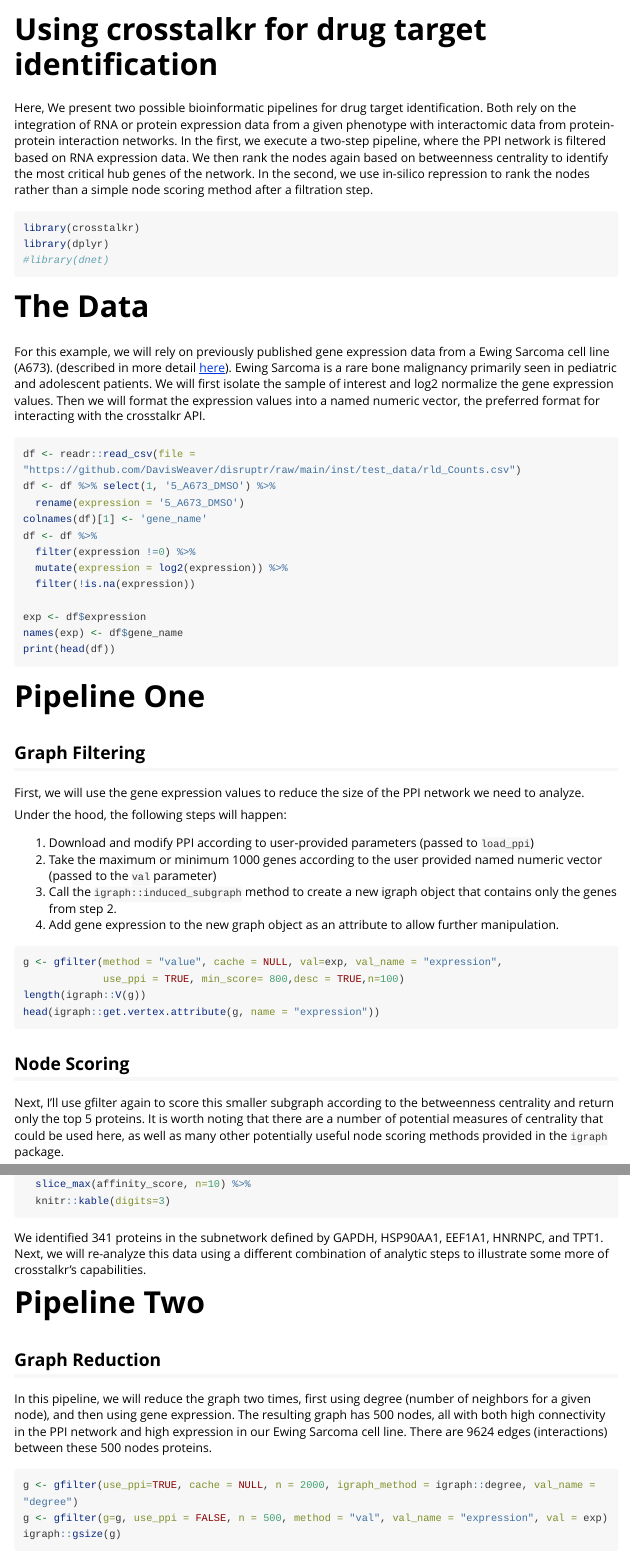
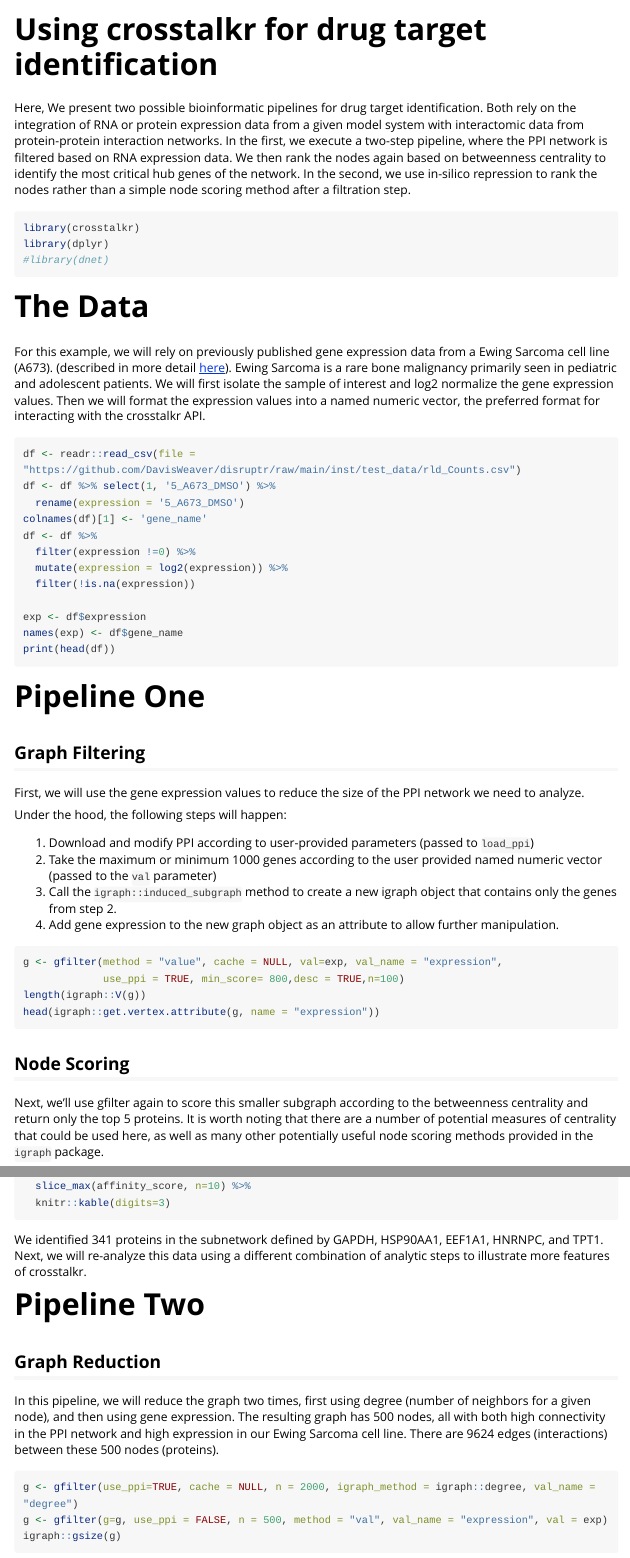
Before and after one commit to DavisWeaver/crosstalkr, an R Markdown document (vignettes/crosstalkr_vignette.Rmd): the page in a window 1100 px wide, from its top, and a second part further down, joined at a grey line. Rendered offline with R 4.5, knitr and Pandoc, with nearby package versions; the code chunks are not run, so their results and figures are left out; long lines of code are wrapped.

````diff
--- a/.github/workflows/R-CMD-check.yaml
+++ b/.github/workflows/R-CMD-check.yaml
@@ -23,6 +23,7 @@
       matrix:
         config:
           - {os: windows-latest, r: 'release'}
+          - {os: macOS-latest, r: 'release'}
           - {os: ubuntu-20.04, r: 'release'}
           - {os: ubuntu-20.04,   r: 'devel', http-user-agent: 'release' }
 
--- a/vignettes/crosstalkr_vignette.Rmd
+++ b/vignettes/crosstalkr_vignette.Rmd
@@ -18,7 +18,7 @@
 ```
 
 Here, We present two possible bioinformatic pipelines for drug target identification.
-Both rely on the integration of RNA or protein expression data from a given phenotype with interactomic data from protein-protein interaction networks.
+Both rely on the integration of RNA or protein expression data from a given model system with interactomic data from protein-protein interaction networks.
 In the first, we execute a two-step pipeline, where the PPI network is filtered based on RNA expression data. We then rank the nodes again based on betweenness centrality to identify the most critical hub genes of the network.
 In the second, we use in-silico repression to rank the nodes rather than a simple node scoring method after a filtration step.
 
@@ -70,7 +70,7 @@
 ```
 ## Node Scoring
 
-Next, I'll use gfilter again to score this smaller subgraph according to the betweenness centrality and return only the top 5 proteins.
+Next, we'll use gfilter again to score this smaller subgraph according to the betweenness centrality and return only the top 5 proteins.
 It is worth noting that there are a number of potential measures of centrality that could be used here, as well as many other potentially useful node scoring methods provided in the `igraph` package.
 
 ```{r filter again}
@@ -107,7 +107,7 @@
 ```
 
 We identified 341 proteins in the subnetwork defined by GAPDH, HSP90AA1, EEF1A1, HNRNPC, and TPT1.
-Next, we will re-analyze this data using a different combination of analytic steps to illustrate some more of crosstalkr's capabilities.
+Next, we will re-analyze this data using a different combination of analytic steps to illustrate more features of crosstalkr.
 
 # Pipeline Two
 
````
Also changed, not shown: vignettes/crosstalkr_vignette.Rmd (4 more changed lines), 1 other file.
